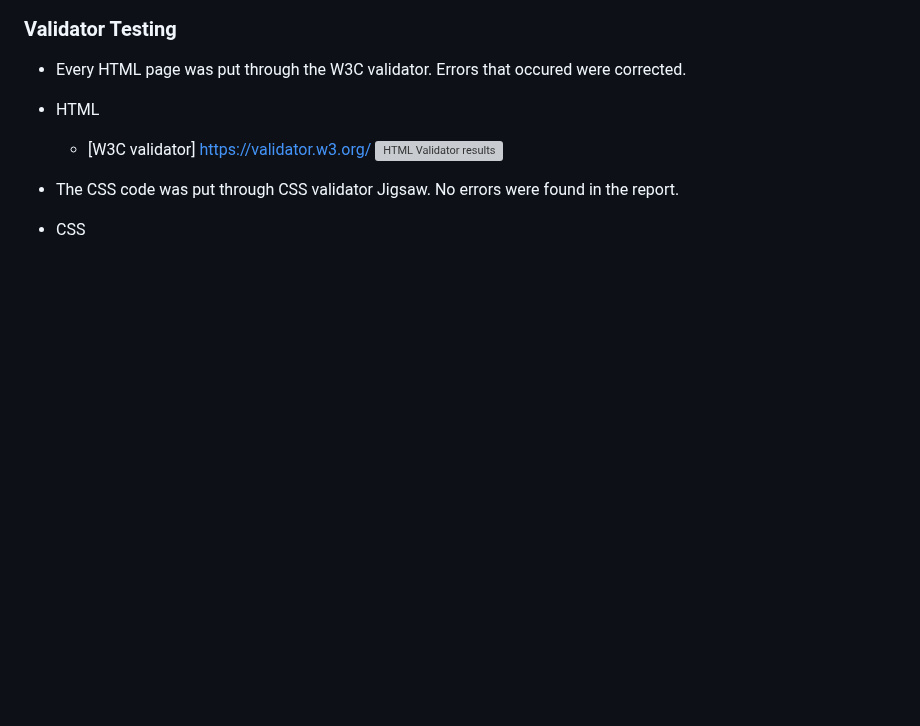
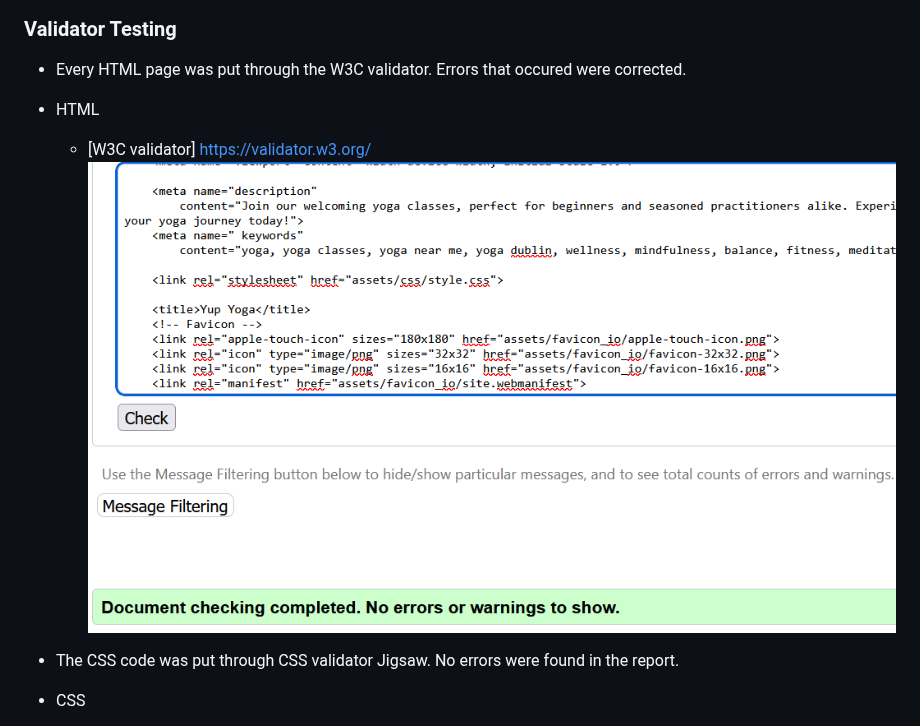
Before and after one commit to NinoFVal/HTML-CSS-Project, a Markdown page: README.md, the part around the change. Rendered like a GitHub page; blank space fills up the shorter version; grey boxes are pictures that could not be loaded.

Commit message:
Update README.md
Add new HTML validator image

```diff
--- a/README.md
+++ b/README.md
@@ -146,7 +146,7 @@ Yup Yoga is hoping to a bring a wide variety of yoga classes to people who are l
 - Every HTML page was put through the W3C validator. Errors that occured were corrected.
 - HTML
   - [W3C validator] <https://validator.w3.org/>
-  ![HTML Validator results](https://github.com/NinoFVal/HTML-CSS-Project/blob/main/media/html%20validator.jpg)
+  ![HTML Validator results](https://github.com/NinoFVal/HTML-CSS-Project/blob/main/media/html%20validator.png)
 
 - The CSS code was put through CSS validator Jigsaw. No errors were found in the report.
 - CSS
```
